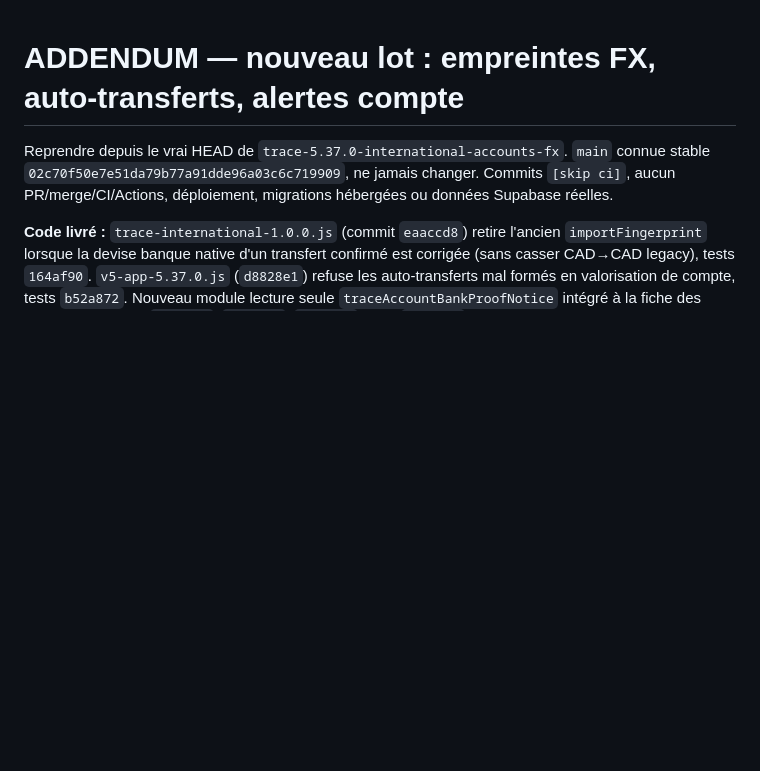
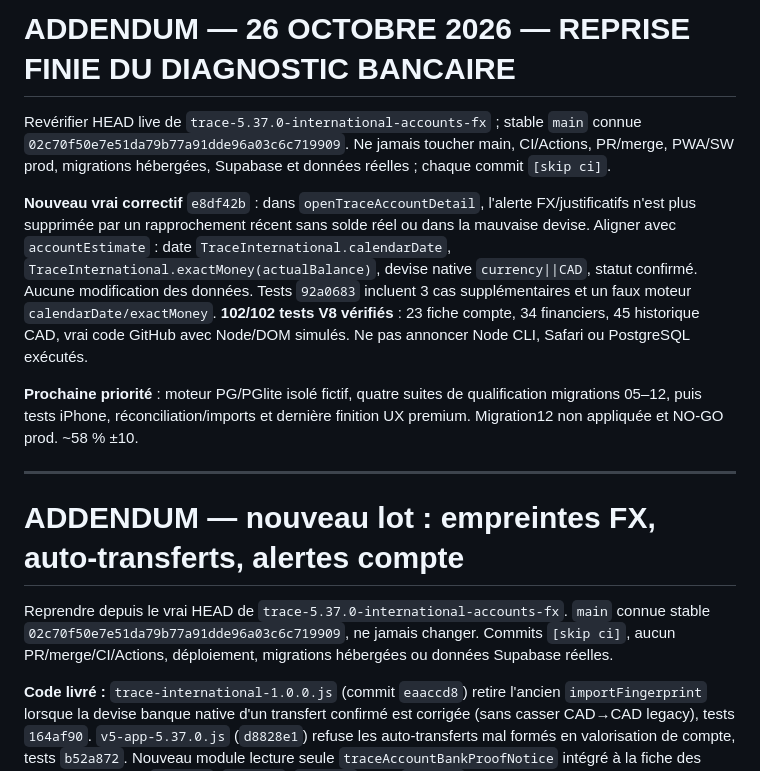
Before and after one commit to louisantoine78/Budget-duo, a Markdown page: docs/TRACE-5.37.0-CHAT-REPRISE-PROMPT.md, the part around the change. Rendered like a GitHub page; blank space fills up the shorter version.

Commit message:
docs(trace): hand off aligned reconciliation proof checks and completed read-only account UX tests [skip ci]

```diff
--- a/docs/TRACE-5.37.0-CHAT-REPRISE-PROMPT.md
+++ b/docs/TRACE-5.37.0-CHAT-REPRISE-PROMPT.md
@@ -1,3 +1,13 @@
+# ADDENDUM — 26 OCTOBRE 2026 — REPRISE FINIE DU DIAGNOSTIC BANCAIRE
+
+Revérifier HEAD live de `trace-5.37.0-international-accounts-fx` ; stable `main` connue `02c70f50e7e51da79b77a91dde96a03c6c719909`. Ne jamais toucher main, CI/Actions, PR/merge, PWA/SW prod, migrations hébergées, Supabase et données réelles ; chaque commit `[skip ci]`.
+
+**Nouveau vrai correctif** `e8df42b` : dans `openTraceAccountDetail`, l'alerte FX/justificatifs n'est plus supprimée par un rapprochement récent sans solde réel ou dans la mauvaise devise. Aligner avec `accountEstimate` : date `TraceInternational.calendarDate`, `TraceInternational.exactMoney(actualBalance)`, devise native `currency||CAD`, statut confirmé. Aucune modification des données. Tests `92a0683` incluent 3 cas supplémentaires et un faux moteur `calendarDate/exactMoney`. **102/102 tests V8 vérifiés** : 23 fiche compte, 34 financiers, 45 historique CAD, vrai code GitHub avec Node/DOM simulés. Ne pas annoncer Node CLI, Safari ou PostgreSQL exécutés.
+
+**Prochaine priorité** : moteur PG/PGlite isolé fictif, quatre suites de qualification migrations 05–12, puis tests iPhone, réconciliation/imports et dernière finition UX premium. Migration12 non appliquée et NO-GO prod. ~58 % ±10.
+
+---
+
 # ADDENDUM — nouveau lot : empreintes FX, auto-transferts, alertes compte
 
 Reprendre depuis le vrai HEAD de `trace-5.37.0-international-accounts-fx`. `main` connue stable `02c70f50e7e51da79b77a91dde96a03c6c719909`, ne jamais changer. Commits `[skip ci]`, aucun PR/merge/CI/Actions, déploiement, migrations hébergées ou données Supabase réelles.
```
